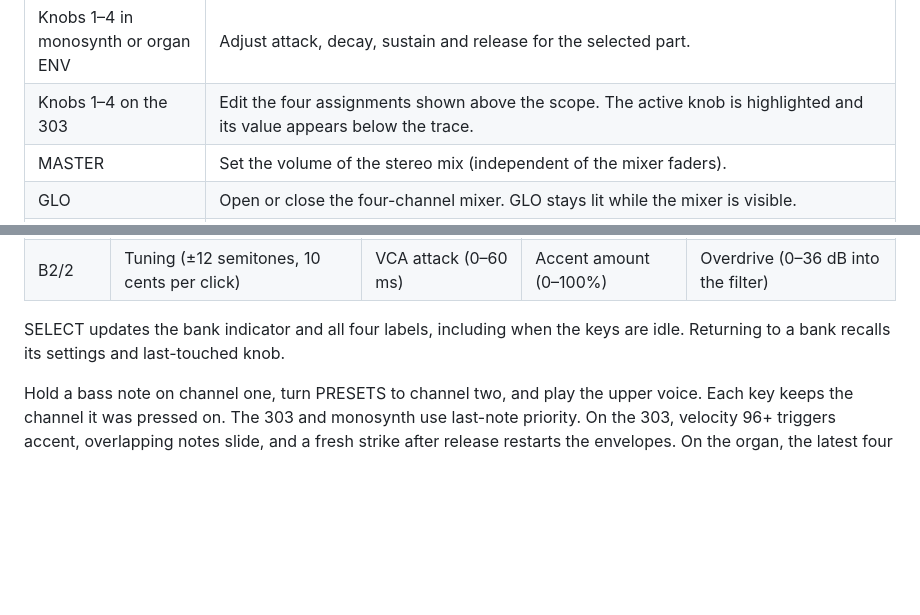
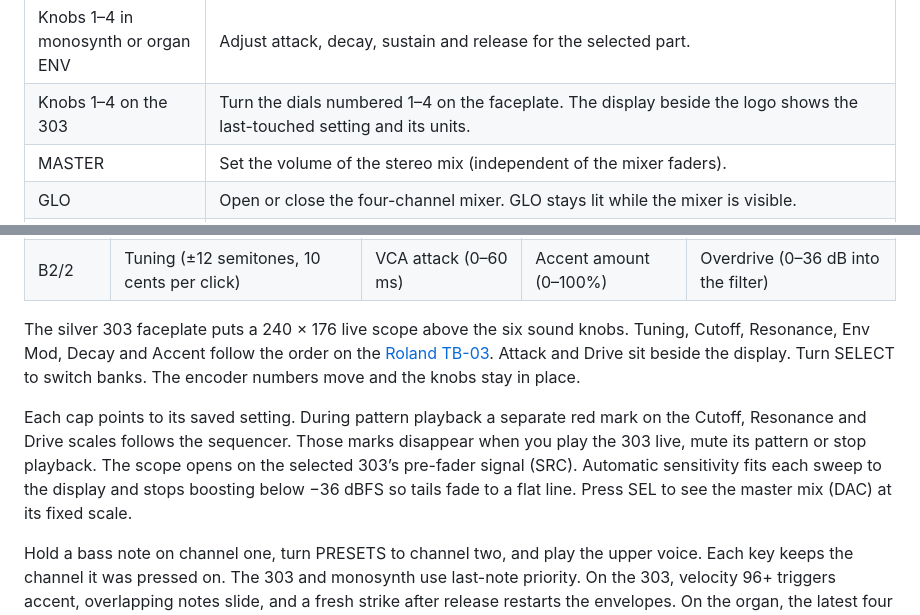
Before and after one commit to fm1-rust/wavegraph, a Markdown page: wavegraph-fm1/README.md, 2 parts joined by grey strips. GitHub-like rendering; blank space fills up the shorter version.

```diff
--- a/wavegraph-fm1/README.md
+++ b/wavegraph-fm1/README.md
@@ -37,7 +37,7 @@ The transport starts stopped. Keys and USB MIDI also work with it stopped.
 | Knobs 1–4 on the organ scope | Tone, key percussion, transient decay (5–500 ms), release (0–1000 ms). The charcoal panel shows the last-touched value. |
 | ENV | Open or close the selected melodic instrument’s envelope page. ENV stays lit while the page is open. |
 | Knobs 1–4 in monosynth or organ ENV | Adjust attack, decay, sustain and release for the selected part. |
-| Knobs 1–4 on the 303 | Edit the four assignments shown above the scope. The active knob is highlighted and its value appears below the trace. |
+| Knobs 1–4 on the 303 | Turn the dials numbered 1–4 on the faceplate. The display beside the logo shows the last-touched setting and its units. |
 | MASTER | Set the volume of the stereo mix (independent of the mixer faders). |
 | GLO | Open or close the four-channel mixer. GLO stays lit while the mixer is visible. |
 | SELECT in mixer | Open channel edit and move between the four strips. The selected strip is highlighted. |
@@ -58,8 +58,18 @@ The transport starts stopped. Keys and USB MIDI also work with it stopped.
 | B1/2 | Cutoff | Resonance | Filter env mod | Filter decay |
 | B2/2 | Tuning (±12 semitones, 10 cents per click) | VCA attack (0–60 ms) | Accent amount (0–100%) | Overdrive (0–36 dB into the filter) |
 
-SELECT updates the bank indicator and all four labels, including when the keys
-are idle. Returning to a bank recalls its settings and last-touched knob.
+The silver 303 faceplate puts a 240 × 176 live scope above the six sound knobs.
+Tuning, Cutoff, Resonance, Env Mod, Decay and Accent follow the order on the
+[Roland TB-03][tb03]. Attack and Drive sit beside the display. Turn SELECT to
+switch banks. The encoder numbers move and the knobs stay in place.
+
+Each cap points to its saved setting. During pattern playback a separate red
+mark on the Cutoff, Resonance and Drive scales follows the sequencer. Those
+marks disappear when you play the 303 live, mute its pattern or stop playback.
+The scope opens on the selected 303’s pre-fader signal (SRC). Automatic
+sensitivity fits each sweep to the display and stops boosting below −36 dBFS
+so tails fade to a flat line. Press SEL to see the master mix (DAC) at its
+fixed scale.
 
 Hold a bass note on channel one, turn PRESETS to channel two, and play the
 upper voice. Each key keeps the channel it was pressed on. The 303 and
```
Also changed, not shown: other parts of wavegraph-fm1/README.md (+2 -1 lines), wavegraph-fm1/assets/tb-303-voice.png, wavegraph-fm1/assets/tb-303.png, 8 other files.
